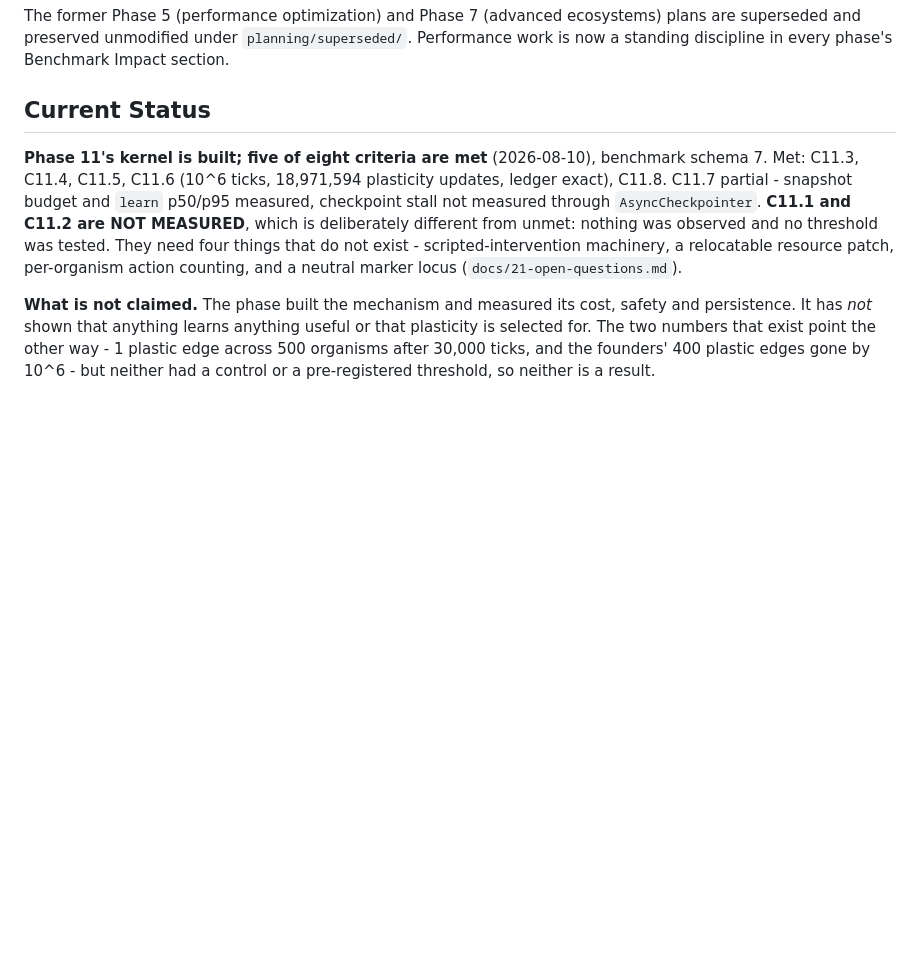
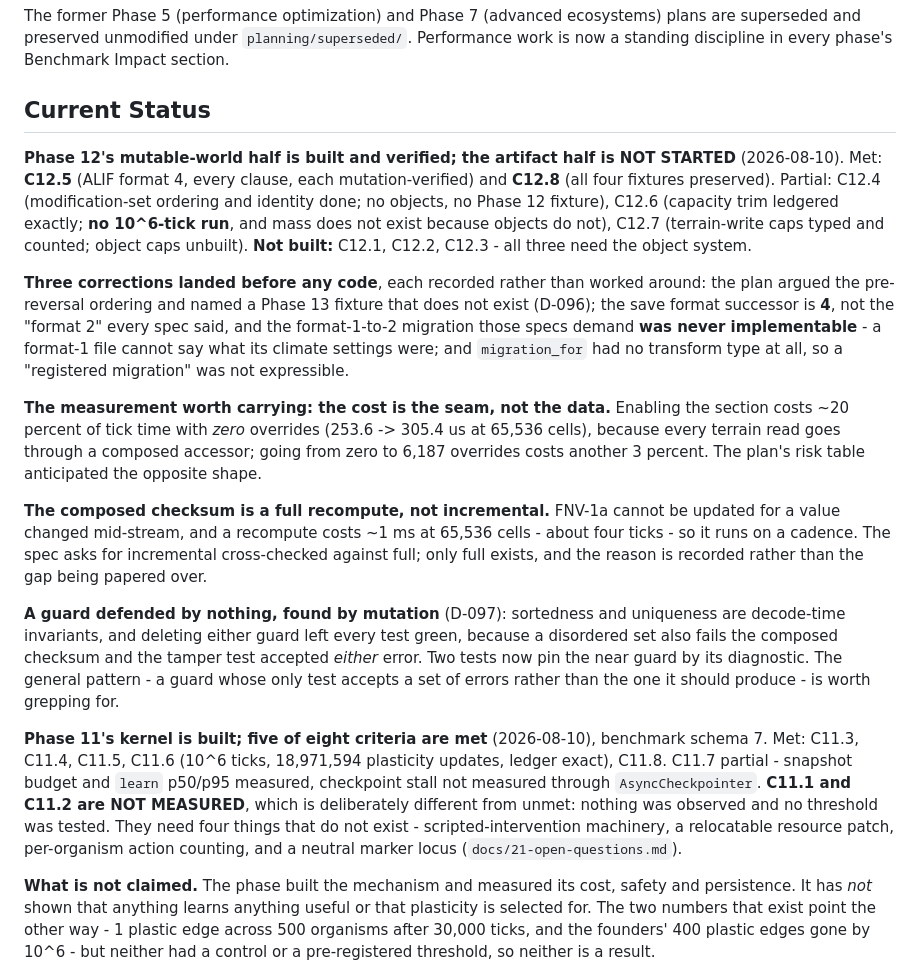
Before and after one commit to ctadros1/The-Genesis-Engine, a Markdown page: planning/backlog.md, the part around the change. GitHub-like rendering; blank space fills up the shorter version.

```diff
--- a/planning/backlog.md
+++ b/planning/backlog.md
@@ -42,6 +42,42 @@ ecosystems) plans are superseded and preserved unmodified under
 every phase's Benchmark Impact section.
 
 ## Current Status
+
+**Phase 12's mutable-world half is built and verified; the artifact half is
+NOT STARTED** (2026-08-10). Met: **C12.5** (ALIF format 4, every clause,
+each mutation-verified) and **C12.8** (all four fixtures preserved).
+Partial: C12.4 (modification-set ordering and identity done; no objects, no
+Phase 12 fixture), C12.6 (capacity trim ledgered exactly; **no 10^6-tick
+run**, and mass does not exist because objects do not), C12.7 (terrain-write
+caps typed and counted; object caps unbuilt). **Not built:** C12.1, C12.2,
+C12.3 - all three need the object system.
+
+**Three corrections landed before any code**, each recorded rather than
+worked around: the plan argued the pre-reversal ordering and named a Phase
+13 fixture that does not exist (D-096); the save format successor is **4**,
+not the "format 2" every spec said, and the format-1-to-2 migration those
+specs demand **was never implementable** - a format-1 file cannot say what
+its climate settings were; and `migration_for` had no transform type at all,
+so a "registered migration" was not expressible.
+
+**The measurement worth carrying: the cost is the seam, not the data.**
+Enabling the section costs ~20 percent of tick time with *zero* overrides
+(253.6 -> 305.4 us at 65,536 cells), because every terrain read goes through
+a composed accessor; going from zero to 6,187 overrides costs another 3
+percent. The plan's risk table anticipated the opposite shape.
+
+**The composed checksum is a full recompute, not incremental.** FNV-1a
+cannot be updated for a value changed mid-stream, and a recompute costs
+~1 ms at 65,536 cells - about four ticks - so it runs on a cadence. The spec
+asks for incremental cross-checked against full; only full exists, and the
+reason is recorded rather than the gap being papered over.
+
+**A guard defended by nothing, found by mutation** (D-097): sortedness and
+uniqueness are decode-time invariants, and deleting either guard left every
+test green, because a disordered set also fails the composed checksum and
+the tamper test accepted *either* error. Two tests now pin the near guard by
+its diagnostic. The general pattern - a guard whose only test accepts a set
+of errors rather than the one it should produce - is worth grepping for.
 
 **Phase 11's kernel is built; five of eight criteria are met** (2026-08-10),
 benchmark schema 7. Met: C11.3, C11.4, C11.5, C11.6 (10^6 ticks, 18,971,594
```
Also changed, not shown: planning/phase-12-mutable-world-and-artifacts.md (+86 -44 lines).
